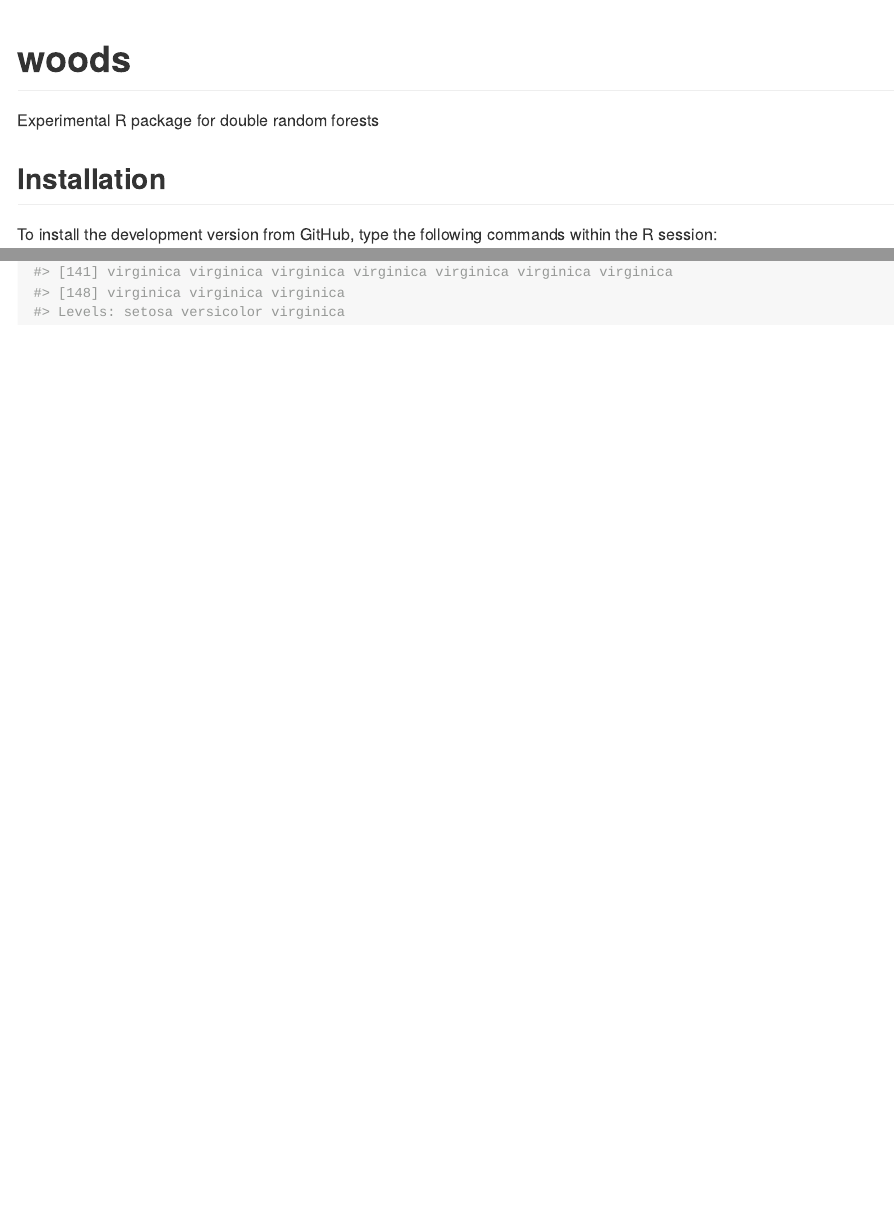
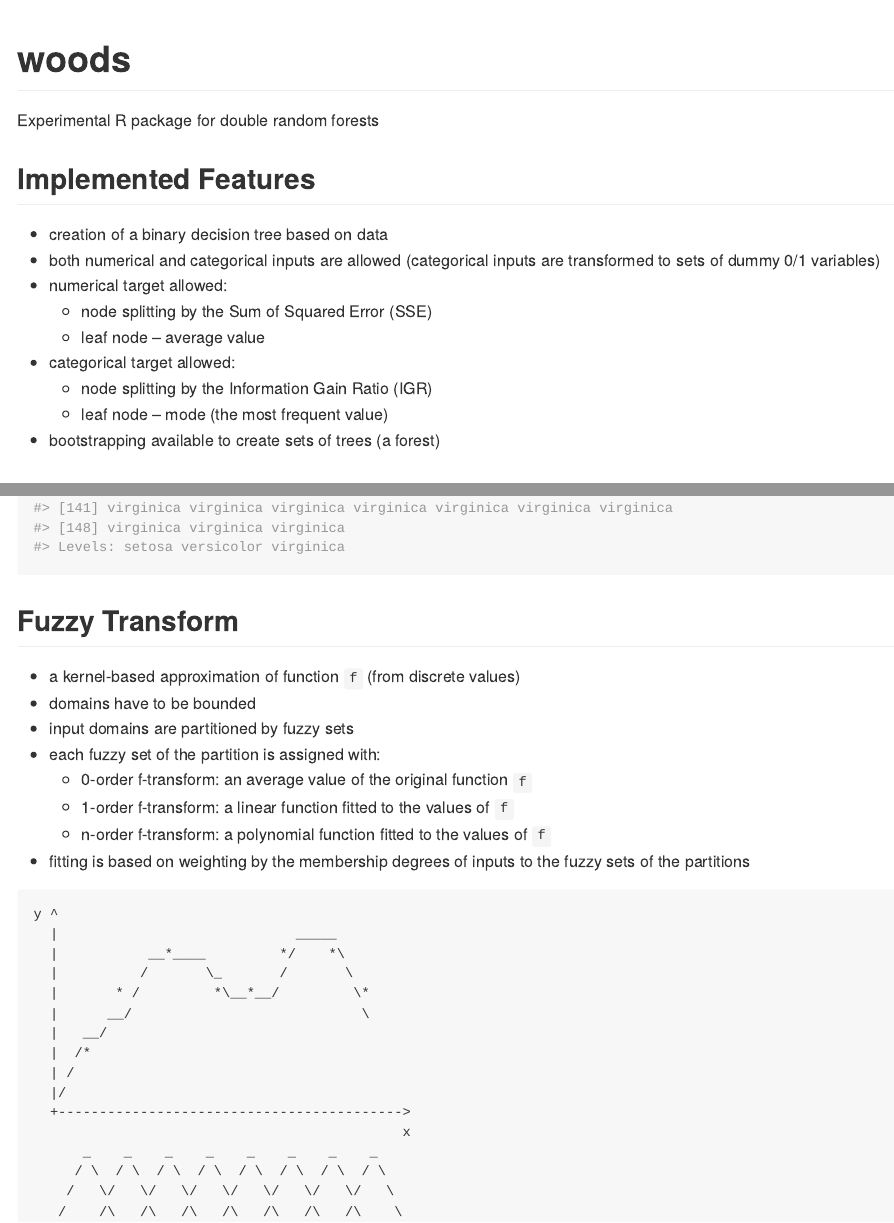
Before and after one commit to beerda/woods, an R Markdown document (README.Rmd): the page in a window 1100 px wide, from its top, and a second part further down, joined at a grey line. The pictures show the output file README.md that the author committed with the source, drawn offline in the style of GitHub.

Commit message:
Updated README - added implemented features + f-transform description

````diff
--- a/README.Rmd
+++ b/README.Rmd
@@ -20,6 +20,19 @@ knitr::opts_chunk$set(
 # woods
 
 Experimental R package for double random forests
+
+
+##  Implemented Features
+
+- creation of a binary decision tree based on data
+- both numerical and categorical inputs are allowed (categorical inputs are transformed to sets of dummy 0/1 variables)
+- numerical target allowed:
+  - node splitting by the Sum of Squared Error (SSE)
+  - leaf node -- average value
+- categorical target allowed:
+  - node splitting by the Information Gain Ratio (IGR)
+  - leaf node -- mode (the most frequent value)
+- bootstrapping available to create sets of trees (a forest)
 
 
 ## Installation
@@ -65,3 +78,34 @@ The fitted woods model may be used to classify the new data as follows:
 ```{r}
 predict(fit, iris)
 ```
+
+
+## Fuzzy Transform
+
+- a kernel-based approximation of function `f` (from discrete values)
+- domains have to be bounded
+- input domains are partitioned by fuzzy sets
+- each fuzzy set of the partition is assigned with:
+  - 0-order f-transform: an average value of the original function `f`
+  - 1-order f-transform: a linear function fitted to the values of `f`
+  - n-order f-transform: a polynomial function fitted to the values of `f`
+- fitting is based on weighting by the membership degrees of inputs to the fuzzy sets of the partitions
+
+```
+y ^
+  |                             _____
+  |           __*____         */    *\
+  |          /       \_       /       \
+  |       * /         *\__*__/         \*
+  |      __/                            \
+  |   __/
+  |  /*
+  | /
+  |/
+  +------------------------------------------>
+                                             x
+      _    _    _    _    _    _    _    _
+     / \  / \  / \  / \  / \  / \  / \  / \
+    /   \/   \/   \/   \/   \/   \/   \/   \
+   /    /\   /\   /\   /\   /\   /\   /\    \
+ ```
````
Also changed, not shown: README.md.
